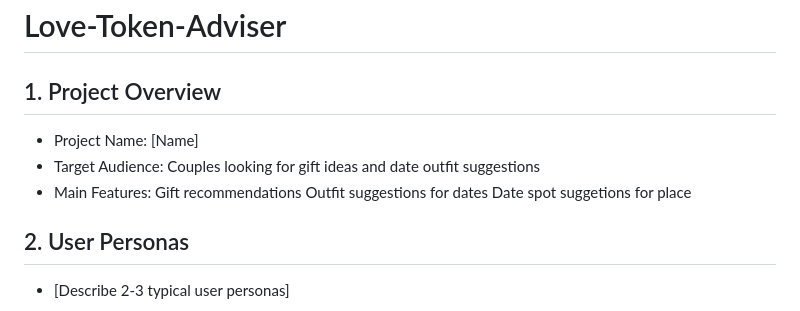
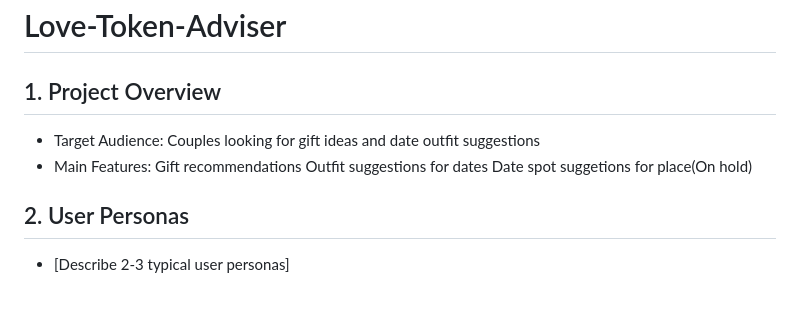
Before and after one commit to Love-Token-Adviser/Love-Token-Adviser, a Markdown page: README.md, the part around the change. Rendered like a GitHub page.

```diff
--- a/README.md
+++ b/README.md
@@ -1,12 +1,11 @@
 # Love-Token-Adviser
 
 ## 1. Project Overview
-- Project Name: [Name]
 - Target Audience: Couples looking for gift ideas and date outfit suggestions
 - Main Features:
 	Gift recommendations
 	Outfit suggestions for dates
-	Date spot suggetions for place
+	Date spot suggetions for place(On hold)
 
 ## 2. User Personas
 - [Describe 2-3 typical user personas]
```
